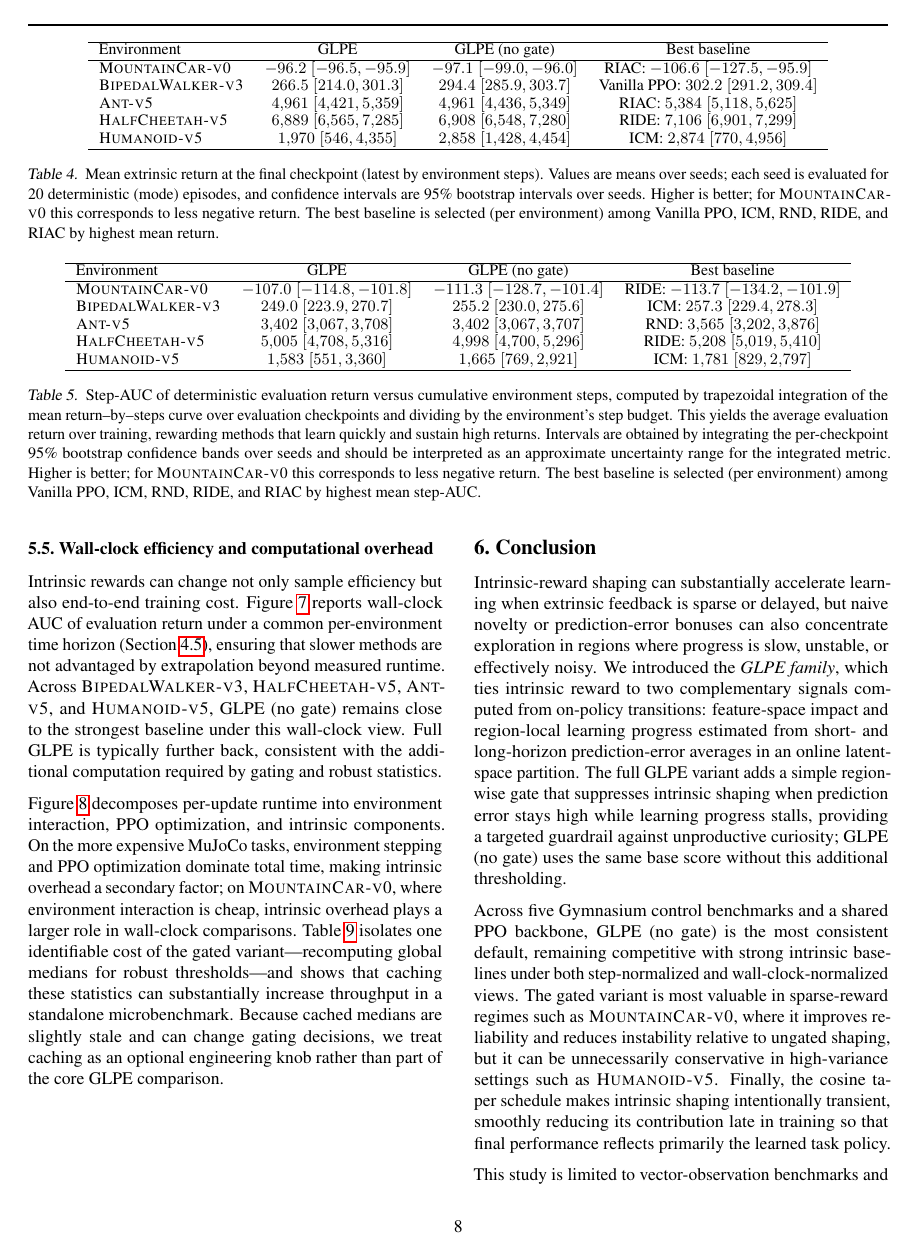
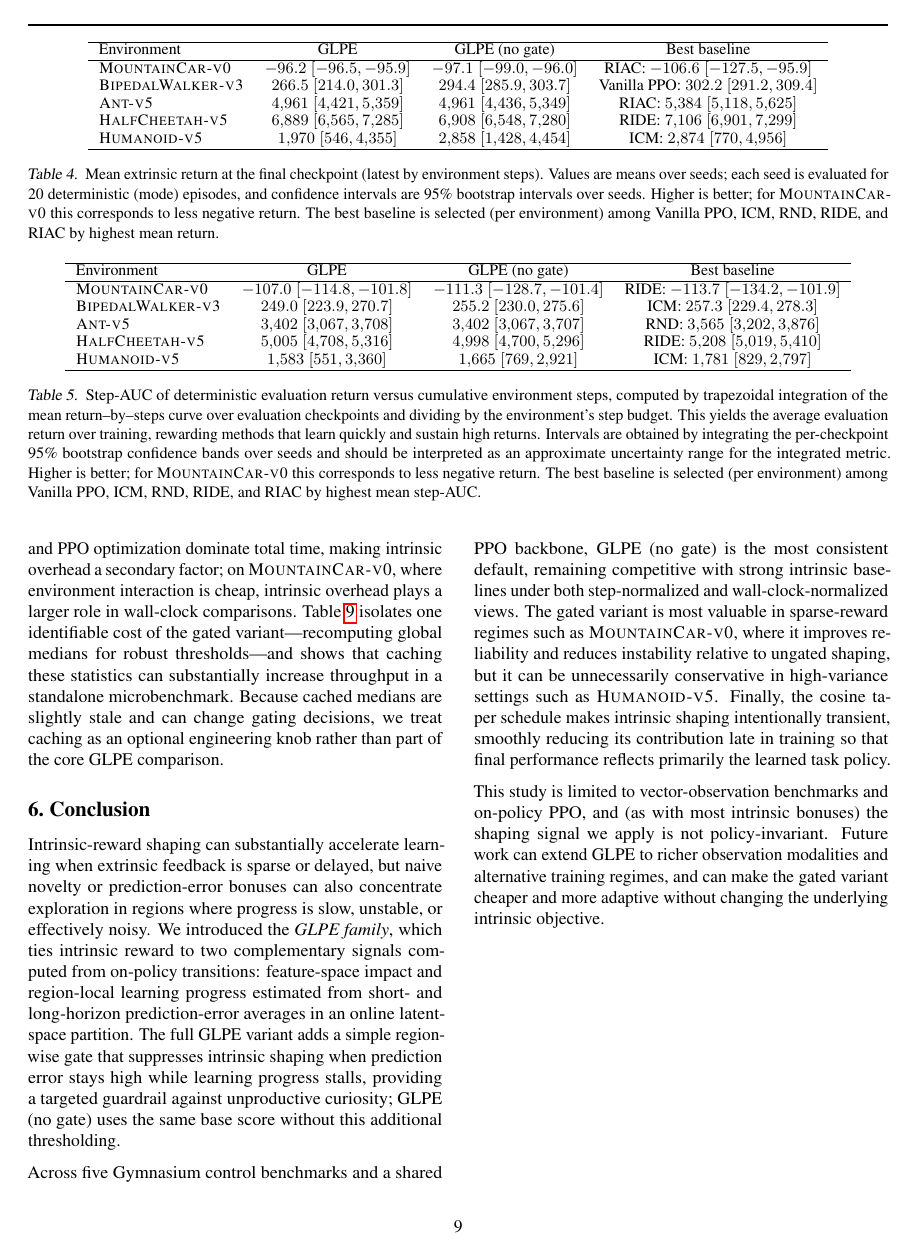
Before and after one commit to mikaelvincent/gated-learning-progress-exploration, a LaTeX paper (paper/targets/icml.tex, which reads paper/content_body.tex): page 8 of 17 before the commit and page 9 of 18 after it. Compiled offline with pdfLaTeX.

Commit message:
Align floats and citations with main content
* Make in-text citations consistently parenthetical
* Relax double-float placement limits to reduce end loading
* Flush floats before bibliography so references stay last

```diff
--- a/paper/content_body.tex
+++ b/paper/content_body.tex
@@ -12,9 +12,25 @@
   \fi
 }
 
+\makeatletter
+\@ifpackageloaded{neurips_2023}{%
+  \setcitestyle{authoryear,square,citesep={;},aysep={,},yysep={;}}%
+}{%
+  \setcitestyle{authoryear,round,citesep={;},aysep={,},yysep={;}}%
+}%
+\makeatother
+\let\cite\citep
+
+\setcounter{dbltopnumber}{2}
+\renewcommand{\dbltopfraction}{0.95}
+\renewcommand{\dblfloatpagefraction}{0.9}
+\renewcommand{\textfraction}{0.05}
+
 \input{sections/01_introduction}
 \input{sections/02_related_work}
 \input{sections/03_method}
 \input{sections/04_experimental_setup}
 \input{sections/05_results_and_discussion}
 \input{sections/06_conclusion}
+
+\clearpage
```
